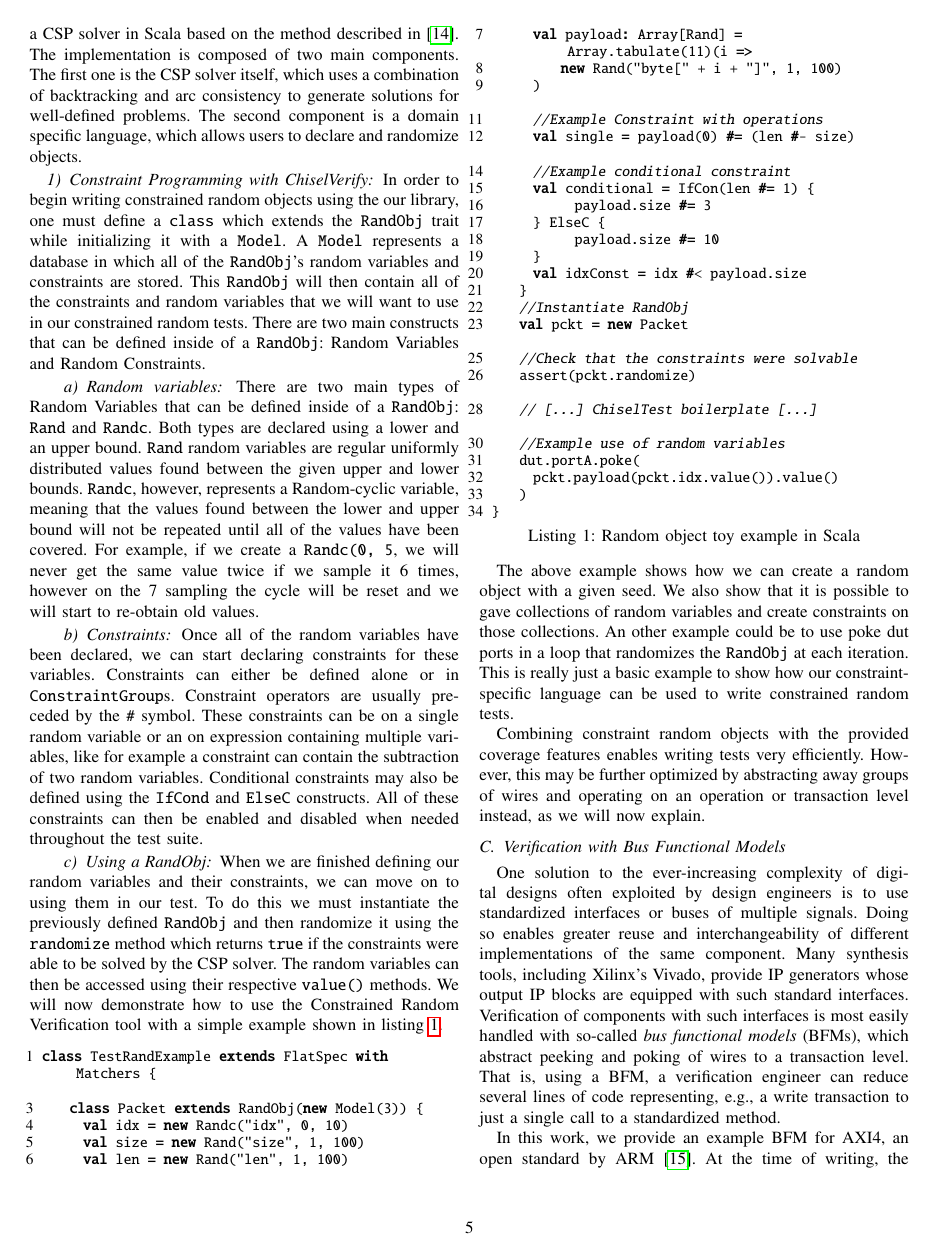
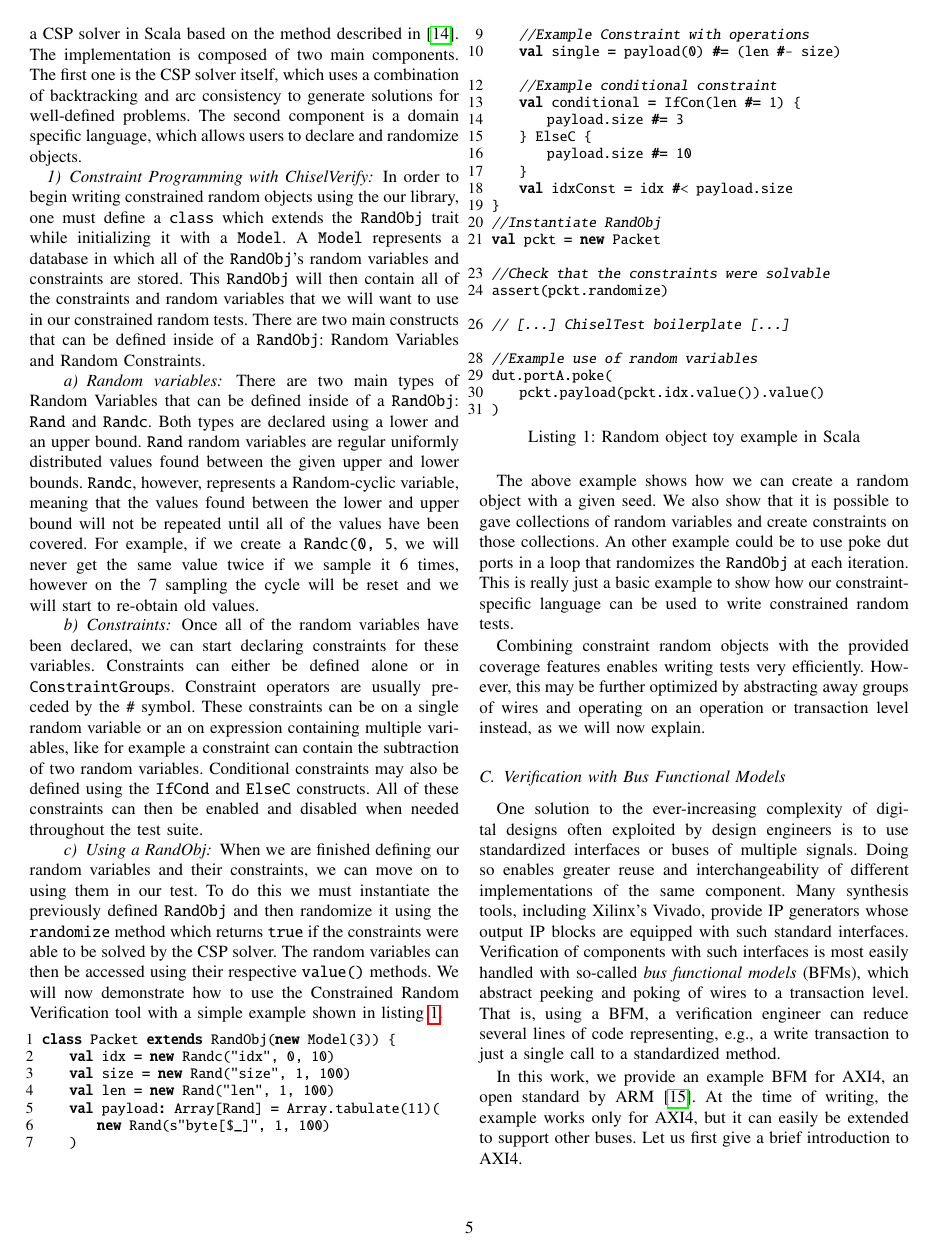
Before and after one commit to chiselverify/documentation, a LaTeX paper (chisel-verify/chisel-verify-paper.tex): page 5 of 9. Compiled offline with pdfLaTeX.

Commit message:
Modified CRV example

```diff
--- a/chisel-verify/chisel-verify-paper.tex
+++ b/chisel-verify/chisel-verify-paper.tex
@@ -606,14 +606,12 @@ In order to begin writing constrained random objects using the our library, one
 %As an example, consider listing~\ref{lst:randobjscala} which shows the declaration of a NoC packet (or frame) random bundle with four fields; the packet type \texttt{pType}, the packet length \texttt{len}, whether the packet will be repeated \texttt{noRepeat}, and the packet payload \texttt{payload}. The packet type takes one of three possible values declared in a separate enumeration object \texttt{pktType}. Constraints are declared as \texttt{constraintBlock}s including one or more unary or binary constraints, which are functions operating on the random fields. In this case, different constraints apply to the \texttt{len} field depending on the packet type field \texttt{pType}.
 
 \begin{lstlisting}[language=scala, caption={Random object toy example in Scala}, label={lst:randobjscala}]
-class TestRandExample extends FlatSpec with Matchers {
-
 class Packet extends RandObj(new Model(3)) {
     val idx = new Randc("idx", 0, 10)
     val size = new Rand("size", 1, 100)
     val len = new Rand("len", 1, 100)
-      val payload: Array[Rand] = Array.tabulate(11)(i =>
-          new Rand("byte[" + i + "]", 1, 100)
+    val payload: Array[Rand] = Array.tabulate(11)(
+        new Rand(s"byte[$_]", 1, 100)
     )
 
     //Example Constraint with operations
```
Also changed, not shown: chisel-verify/chisel-verify-paper.tex (1 more changed lines). Lines whose indentation alone changed are shown as unchanged.
